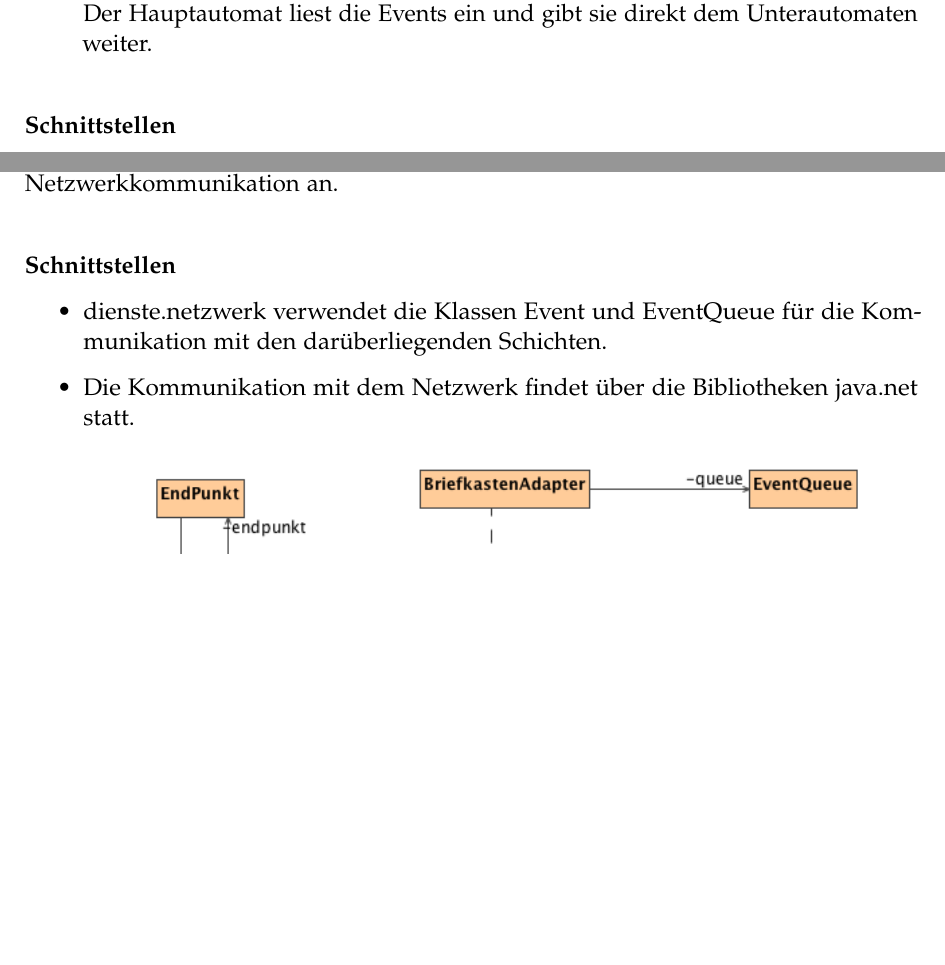
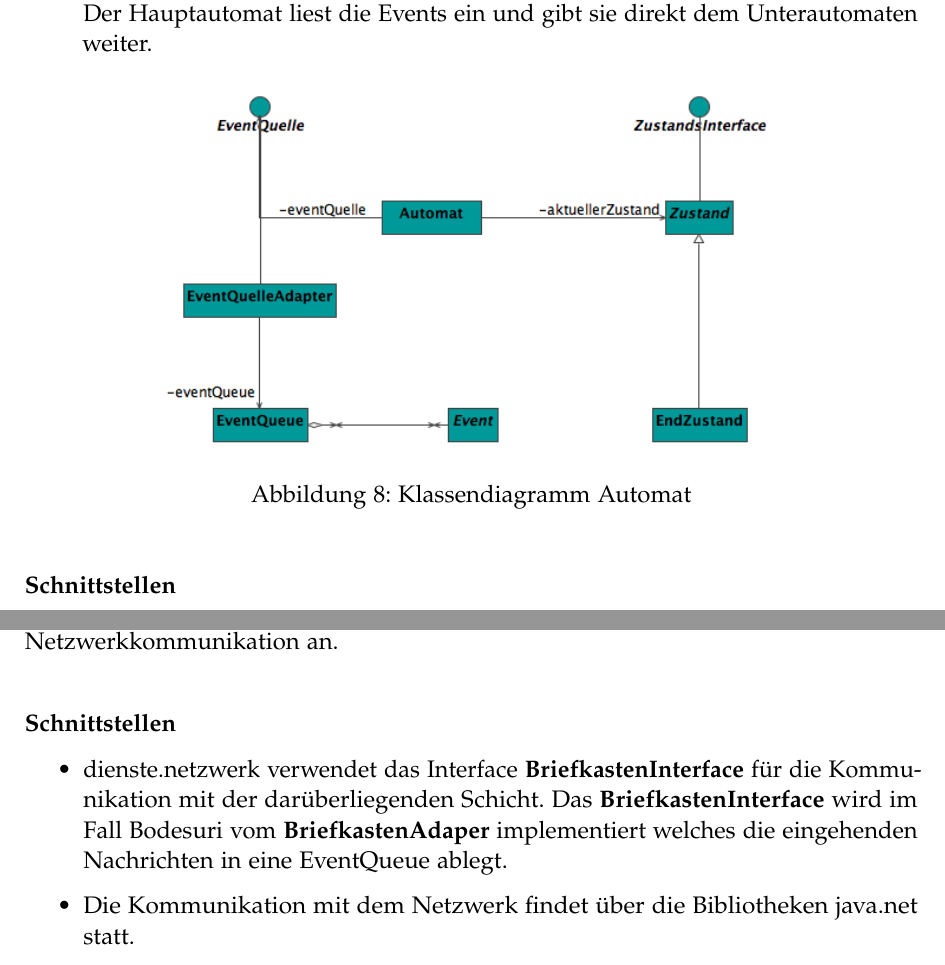
Before and after one commit to retoo/bodesuri, a LaTeX document (doc/design/design.tex): two parts of pages 14 and 16 of 65 before the commit and two parts of pages 14 and 17 of 66 after it, joined at a grey line, cut so that both start at the same text, the shorter picture padded with empty space. Compiled offline with pdfLaTeX; an older LaTeX class or package is replaced by its successor.

Commit message:
- automat geupdatet
svn path=/trunk/; revision=1547

```diff
--- a/doc/design/design.tex
+++ b/doc/design/design.tex
@@ -139,6 +139,13 @@ Der Automat bietet zwei Betriebsmodi an:
 	\item Ferngesteuerter integrierter Betrieb. Der Automat wird vom Caller bei anstehenden Ereignissen aufgerufen, verarbeitet exakt ein Ereignis (inklusive den dazugehörigen Zuständen) und übergibt anschliessend die Kontrolle wieder dem Caller. Der Modus eignet sich speziell für Unterautomaten bei welchen man keinen zusätzlichen Thread und eine seperate Ereignisqueue einsetzen möchte. Der Hauptautomat liest die Events ein und gibt sie direkt dem Unterautomaten weiter.
 \end{itemize}
 
+\begin{figure}[H]
+	\centering
+	\includegraphics[width=0.7 \textwidth]{kd_dienste_automat}
+	\caption{Klassendiagramm Automat}
+	\label{fig:kd_dienste_automat}
+\end{figure}
+
 \paragraph{Schnittstellen}
 \begin{itemize}
 	\item Der Automat muss von den darüberliegenden Klassen abgeleitet und spezifisch implementiert werden.
@@ -176,8 +183,7 @@ Dieses Package kapselt die Socket-Schnittstelle von Java und bietet Dienste für
 
 \paragraph{Schnittstellen}
 \begin{itemize}
-	\item dienste.netzwerk verwendet die Klassen Event und EventQueue für die Kommunikation mit den darüberliegenden Schichten.
-% FIXME: Reto stimmt so nümm (Reto)
+	\item dienste.netzwerk verwendet das Interface \textbf{BriefkastenInterface} für die Kommunikation mit der darüberliegenden Schicht. Das \textbf{BriefkastenInterface} wird im Fall Bodesuri vom \textbf{BriefkastenAdaper} implementiert welches die eingehenden Nachrichten in eine EventQueue ablegt.
 	\item Die Kommunikation mit dem Netzwerk findet über die Bibliotheken java.net statt.
 \end{itemize}
 
```
Also changed, not shown: doc/design/design.tex (4 more changed lines), 1 other file.
